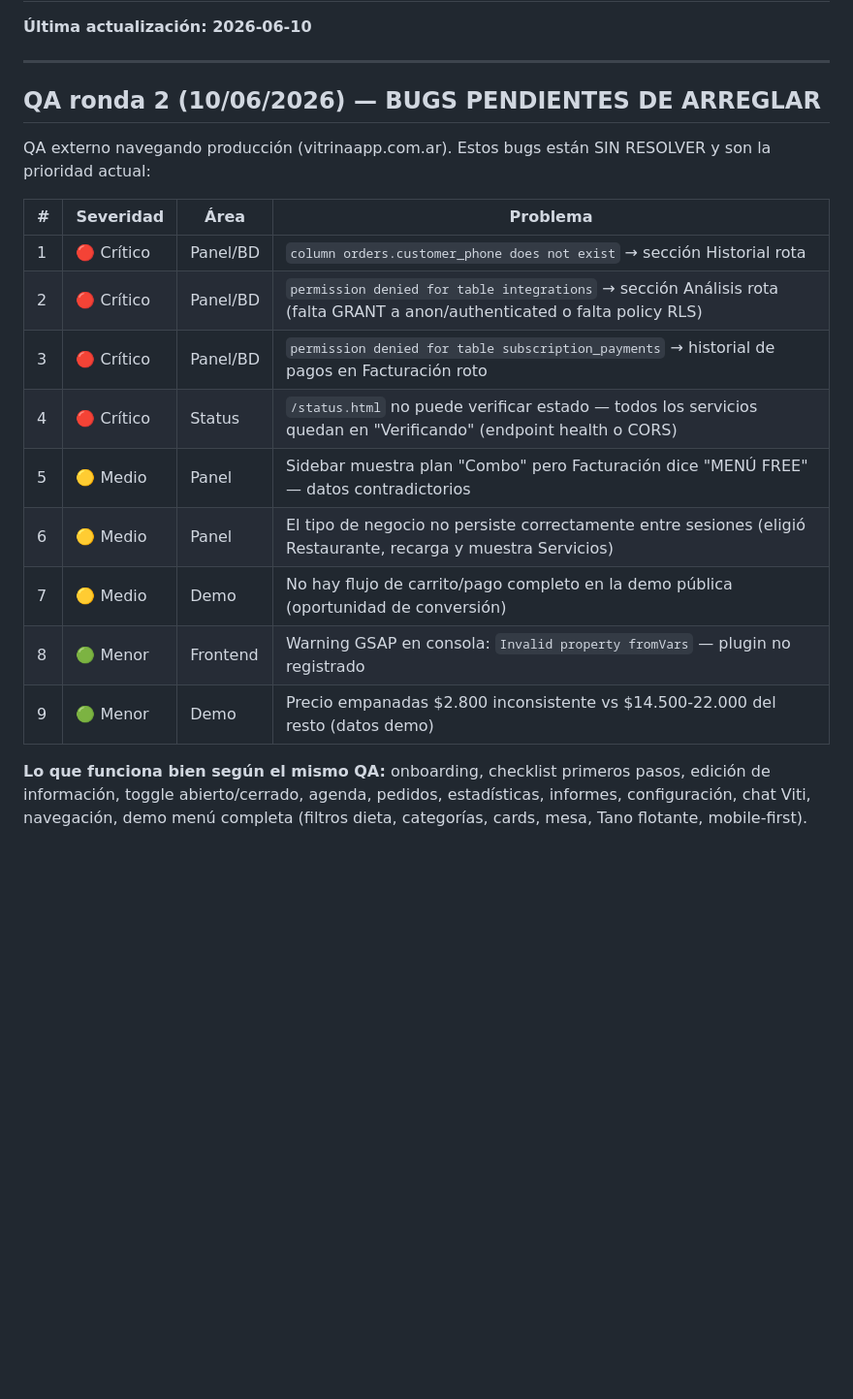
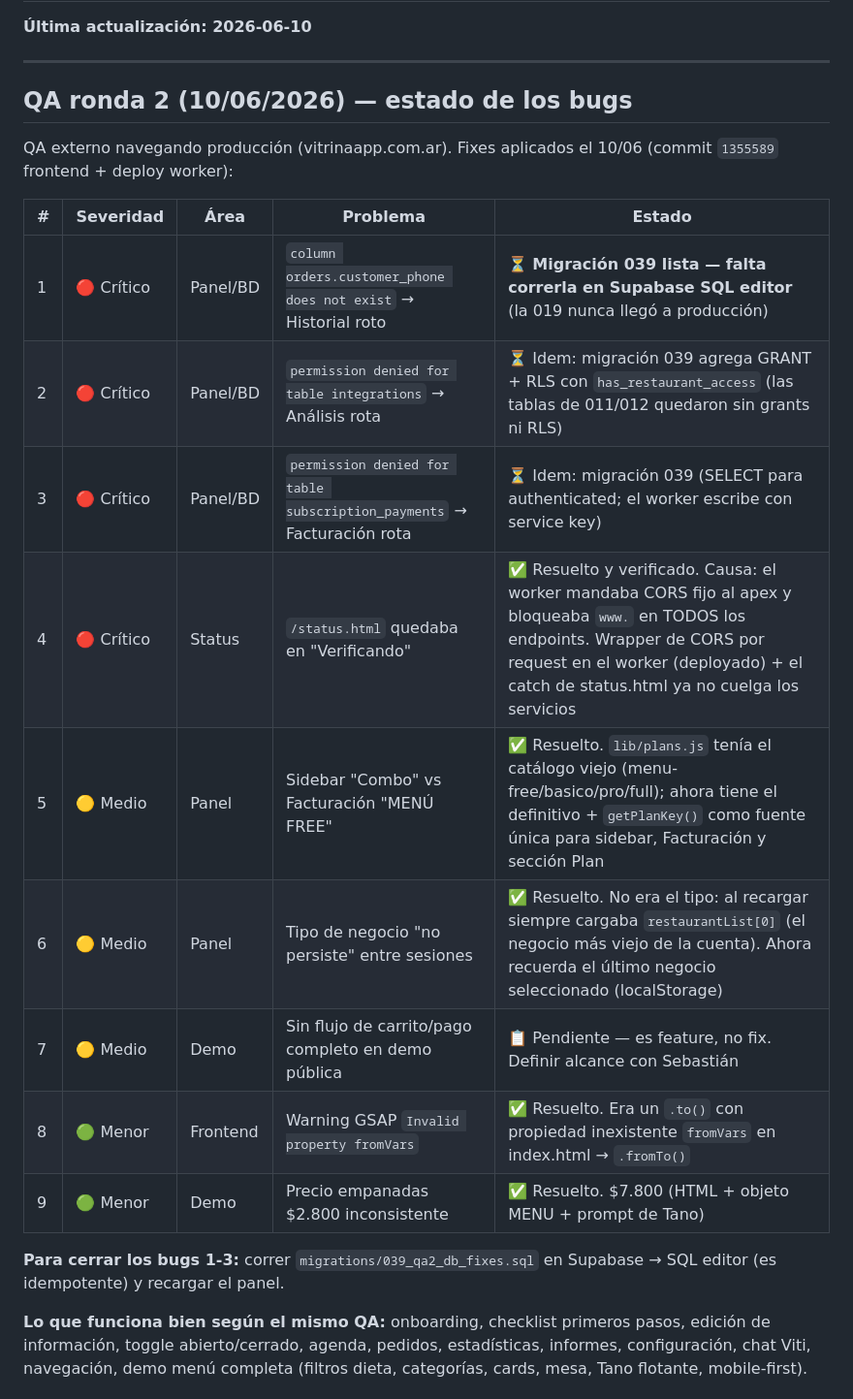
Before and after one commit to sebastianmcantor-creator/vitrina-app, a Markdown page: docs/pruebas.md, the part around the change. Shown at 97% size. Rendered like a GitHub page; blank space fills up the shorter version.

Commit message:
docs: estado bugs QA ronda 2 tras los fixes del 10/06
Co-Authored-By: Claude Fable 5 <noreply@anthropic.com>

```diff
--- a/docs/pruebas.md
+++ b/docs/pruebas.md
@@ -4,21 +4,23 @@
 
 ---
 
-## QA ronda 2 (10/06/2026) — BUGS PENDIENTES DE ARREGLAR
+## QA ronda 2 (10/06/2026) — estado de los bugs
 
-QA externo navegando producción (vitrinaapp.com.ar). Estos bugs están SIN RESOLVER y son la prioridad actual:
+QA externo navegando producción (vitrinaapp.com.ar). Fixes aplicados el 10/06 (commit `1355589` frontend + deploy worker):
 
-| # | Severidad | Área | Problema |
-|---|-----------|------|----------|
-| 1 | 🔴 Crítico | Panel/BD | `column orders.customer_phone does not exist` → sección Historial rota |
-| 2 | 🔴 Crítico | Panel/BD | `permission denied for table integrations` → sección Análisis rota (falta GRANT a anon/authenticated o falta policy RLS) |
-| 3 | 🔴 Crítico | Panel/BD | `permission denied for table subscription_payments` → historial de pagos en Facturación roto |
-| 4 | 🔴 Crítico | Status | `/status.html` no puede verificar estado — todos los servicios quedan en "Verificando" (endpoint health o CORS) |
-| 5 | 🟡 Medio | Panel | Sidebar muestra plan "Combo" pero Facturación dice "MENÚ FREE" — datos contradictorios |
-| 6 | 🟡 Medio | Panel | El tipo de negocio no persiste correctamente entre sesiones (eligió Restaurante, recarga y muestra Servicios) |
-| 7 | 🟡 Medio | Demo | No hay flujo de carrito/pago completo en la demo pública (oportunidad de conversión) |
-| 8 | 🟢 Menor | Frontend | Warning GSAP en consola: `Invalid property fromVars` — plugin no registrado |
-| 9 | 🟢 Menor | Demo | Precio empanadas $2.800 inconsistente vs $14.500-22.000 del resto (datos demo) |
+| # | Severidad | Área | Problema | Estado |
+|---|-----------|------|----------|--------|
+| 1 | 🔴 Crítico | Panel/BD | `column orders.customer_phone does not exist` → Historial roto | ⏳ **Migración 039 lista — falta correrla en Supabase SQL editor** (la 019 nunca llegó a producción) |
+| 2 | 🔴 Crítico | Panel/BD | `permission denied for table integrations` → Análisis rota | ⏳ Idem: migración 039 agrega GRANT + RLS con `has_restaurant_access` (las tablas de 011/012 quedaron sin grants ni RLS) |
+| 3 | 🔴 Crítico | Panel/BD | `permission denied for table subscription_payments` → Facturación rota | ⏳ Idem: migración 039 (SELECT para authenticated; el worker escribe con service key) |
+| 4 | 🔴 Crítico | Status | `/status.html` quedaba en "Verificando" | ✅ Resuelto y verificado. Causa: el worker mandaba CORS fijo al apex y bloqueaba `www.` en TODOS los endpoints. Wrapper de CORS por request en el worker (deployado) + el catch de status.html ya no cuelga los servicios |
+| 5 | 🟡 Medio | Panel | Sidebar "Combo" vs Facturación "MENÚ FREE" | ✅ Resuelto. `lib/plans.js` tenía el catálogo viejo (menu-free/basico/pro/full); ahora tiene el definitivo + `getPlanKey()` como fuente única para sidebar, Facturación y sección Plan |
+| 6 | 🟡 Medio | Panel | Tipo de negocio "no persiste" entre sesiones | ✅ Resuelto. No era el tipo: al recargar siempre cargaba `restaurantList[0]` (el negocio más viejo de la cuenta). Ahora recuerda el último negocio seleccionado (localStorage) |
+| 7 | 🟡 Medio | Demo | Sin flujo de carrito/pago completo en demo pública | 📋 Pendiente — es feature, no fix. Definir alcance con Sebastián |
+| 8 | 🟢 Menor | Frontend | Warning GSAP `Invalid property fromVars` | ✅ Resuelto. Era un `.to()` con propiedad inexistente `fromVars` en index.html → `.fromTo()` |
+| 9 | 🟢 Menor | Demo | Precio empanadas $2.800 inconsistente | ✅ Resuelto. $7.800 (HTML + objeto MENU + prompt de Tano) |
+
+**Para cerrar los bugs 1-3:** correr `migrations/039_qa2_db_fixes.sql` en Supabase → SQL editor (es idempotente) y recargar el panel.
 
 **Lo que funciona bien según el mismo QA:** onboarding, checklist primeros pasos, edición de información, toggle abierto/cerrado, agenda, pedidos, estadísticas, informes, configuración, chat Viti, navegación, demo menú completa (filtros dieta, categorías, cards, mesa, Tano flotante, mobile-first).
 
```
